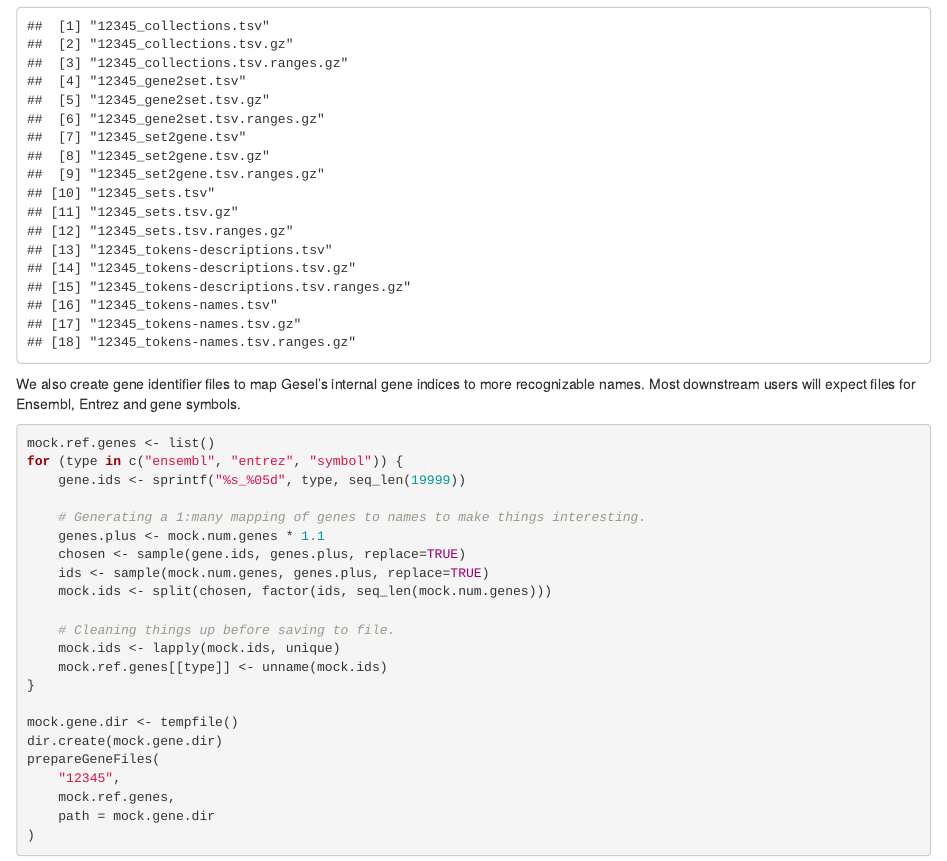
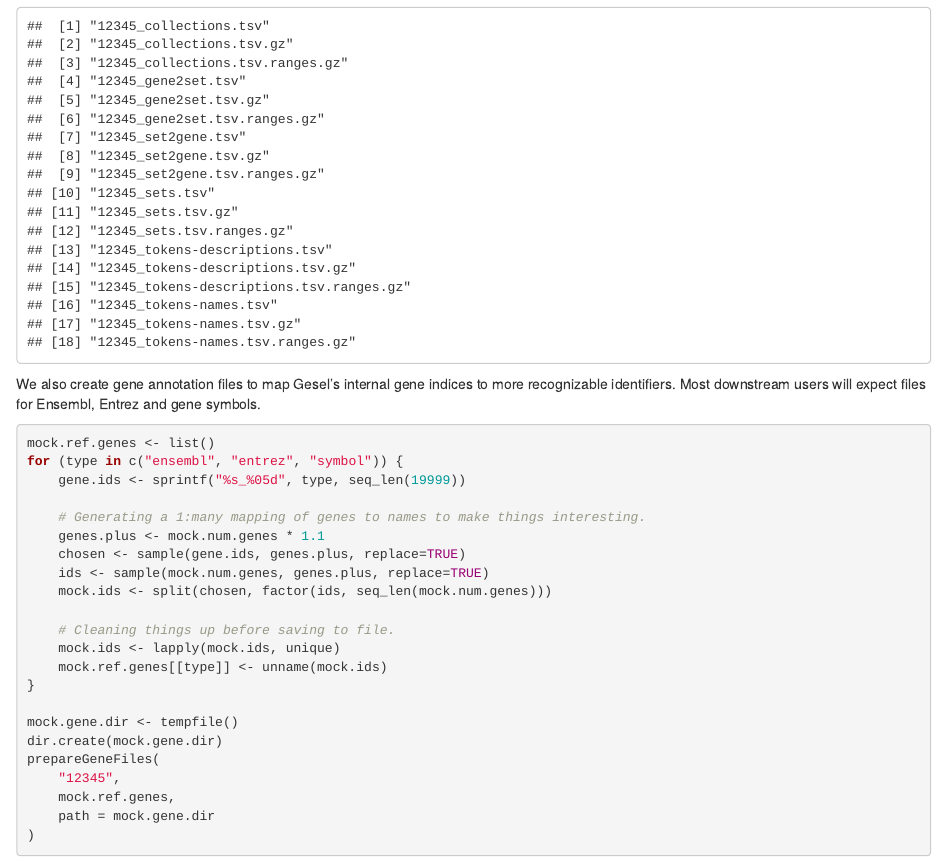
Before and after one commit to gesel-inc/gesel-R, an R Markdown document (vignettes/userguide.Rmd): the page in a window 1100 px wide, from 5390 px down. Rendered offline with R 4.5, knitr and Pandoc, with nearby package versions; drawn as R Markdown's standard HTML page in place of the format the file asks for; code that draws random numbers runs with fixed seeds of ours; some code elsewhere in the file could not run offline; common packages that the code uses without loading them are loaded.

Commit message:
Consistently refer to gene annotation files in docs.

````diff
--- a/vignettes/userguide.Rmd
+++ b/vignettes/userguide.Rmd
@@ -213,7 +213,7 @@ prepareDatabaseFiles(
 list.files(mock.db.dir)
 ```
 
-We also create gene identifier files to map Gesel's internal gene indices to more recognizable names.
+We also create gene annotation files to map Gesel's internal gene indices to more recognizable identifiers.
 Most downstream users will expect files for Ensembl, Entrez and gene symbols.
 
 ```{r}
````
Also changed, not shown: R/downloadGeneFile.R (+4 -4 lines), R/fetchGeneTypes.R (+1 -1 lines), R/fetchGeneVersion.R (+3 -3 lines), R/newConfig.R (+2 -2 lines), R/prepareDatabaseFiles.R (+1 -1 lines), R/prepareGeneFiles.R (+4 -4 lines), 6 other files.
